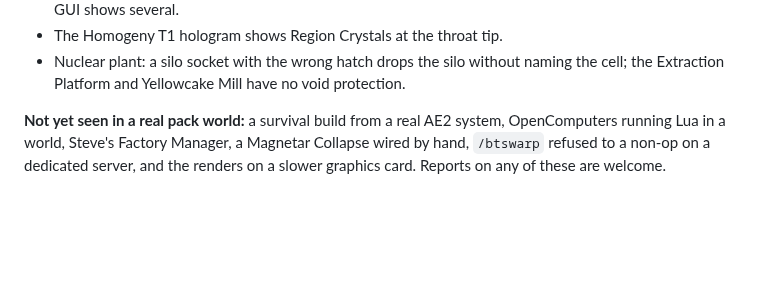
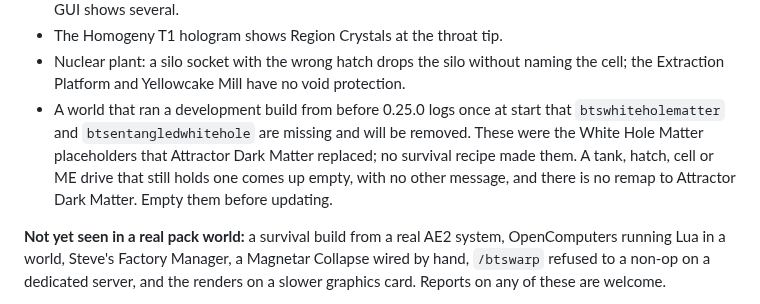
Before and after one commit to v3rysp3d/GTNH-Beyond-the-Stars, a Markdown page: README.md, the part around the change. GitHub-like rendering; blank space fills up the shorter version.

Commit message:
Known issue: the retired White Hole Matter fluids empty on an older development world (B-255)

```diff
--- a/README.md
+++ b/README.md
@@ -1009,6 +1009,10 @@ The full argument lists are in each command's usage line (type the command with
 - The Homogeny T1 hologram shows Region Crystals at the throat tip.
 - Nuclear plant: a silo socket with the wrong hatch drops the silo without naming the cell; the Extraction Platform and
   Yellowcake Mill have no void protection.
+- A world that ran a development build from before 0.25.0 logs once at start that `btswhiteholematter` and
+  `btsentangledwhitehole` are missing and will be removed. These were the White Hole Matter placeholders that
+  Attractor Dark Matter replaced; no survival recipe made them. A tank, hatch, cell or ME drive that still holds one
+  comes up empty, with no other message, and there is no remap to Attractor Dark Matter. Empty them before updating.
 
 **Not yet seen in a real pack world:** a survival build from a real AE2 system, OpenComputers running Lua in a world,
 Steve's Factory Manager, a Magnetar Collapse wired by hand, `/btswarp` refused to a non-op on a dedicated server, and the
```
Also changed, not shown: docs/release-notes/0.25.0.md (+4 -0 lines).
